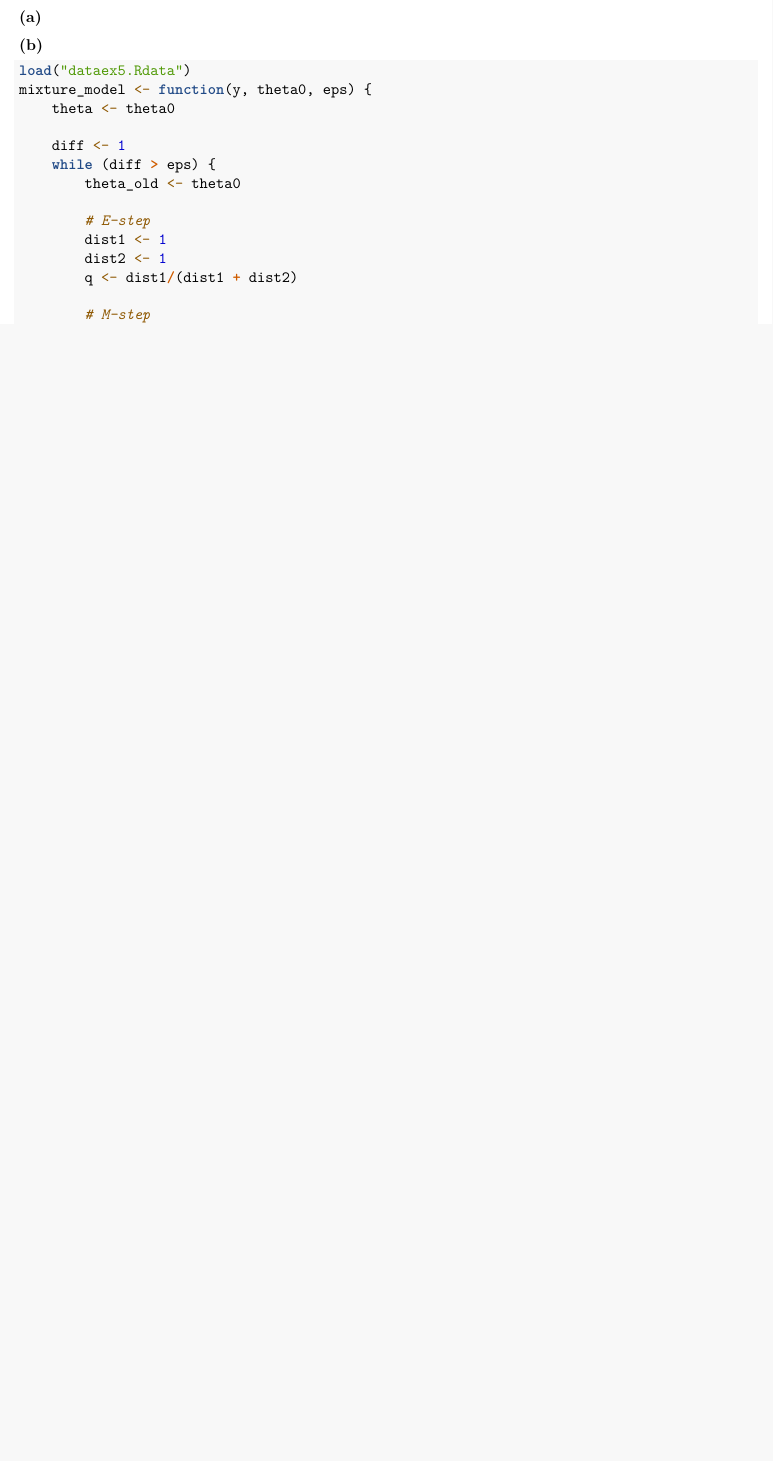
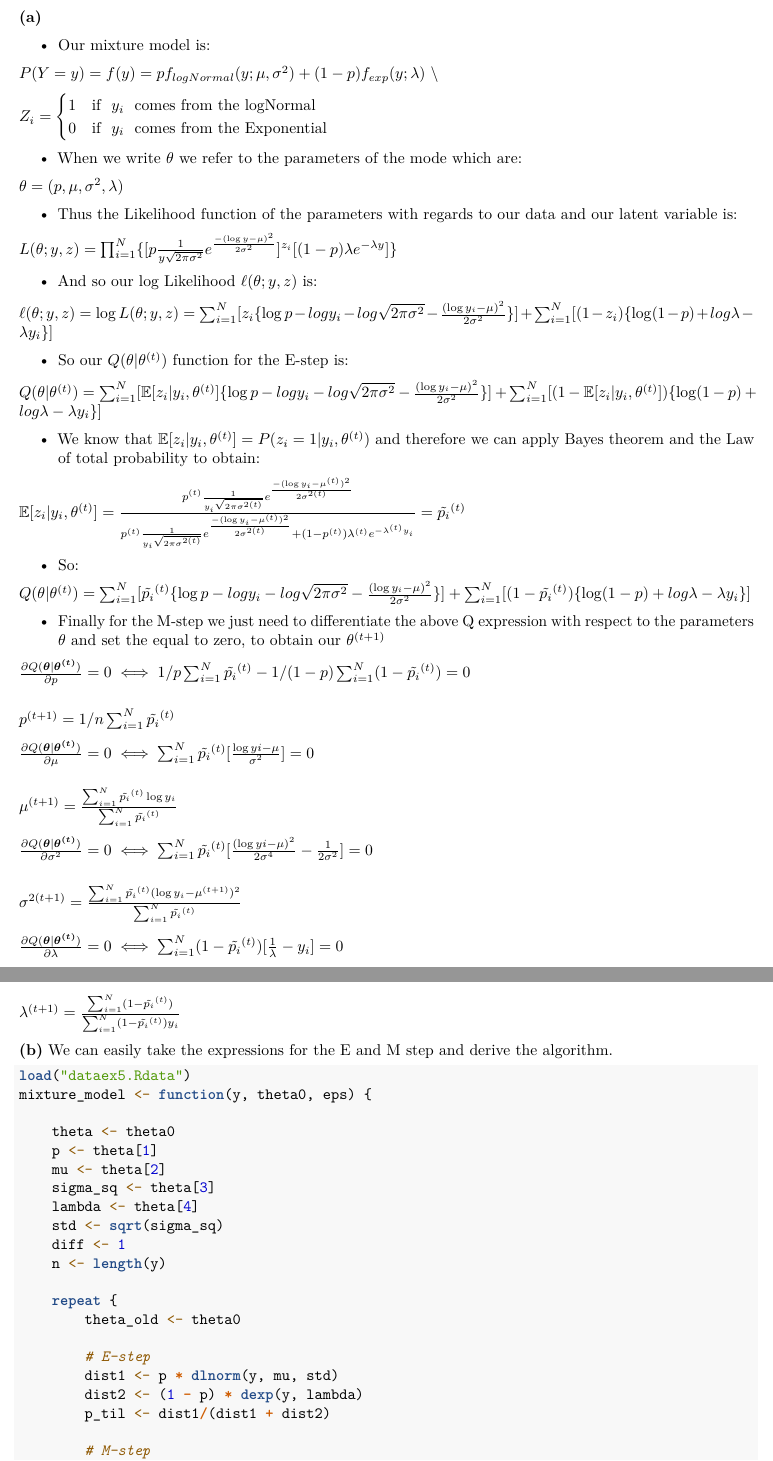
Before and after one commit to TedOiler/ida_assignment_2, an R Markdown document (solution_assignment_2.Rmd): part of page 6 of 6 before the commit and two parts of pages 6 and 7 of 8 after it, the two joined at a grey line, cut so that both start at the same text, the shorter picture padded with empty space. Rendered offline with R 4.5, knitr and Pandoc, then LaTeX, with nearby package versions; some code elsewhere in the file could not run offline.

Commit message:
question 5

````diff
--- a/solution_assignment_2.Rmd
+++ b/solution_assignment_2.Rmd
@@ -226,20 +226,79 @@ cat(beta_new)
 
 **(a)**
 
+- Our mixture model is:
+
+$P(Y=y) = f(y) = pf_{logNormal}(y;\mu, \sigma^2) + (1-p)f_{exp}(y;\lambda)$
+\\
+
+$Z_i = \begin{cases}
+            1 & \text{if}~~y_i~~\text{comes from the logNormal}\\
+            0 & \text{if}~~y_i~~\text{comes from the Exponential}\\
+          \end{cases}$
+
+- When we write $\theta$ we refer to the parameters of the mode which are:
+
+$\theta = (p, \mu, \sigma^2, \lambda)$
+
+- Thus the Likelihood function of the parameters with regards to our data and our latent variable is:
+
+$L(\theta;y,z) = \prod_{i=1}^N\{[p\frac{1}{y\sqrt{2\pi\sigma^2}}e^{\frac{-(\log y - \mu)^2}{2\sigma^2}}]^{z_i}[(1-p)\lambda e^{-\lambda y}]\}$
+
+- And so our log Likelihood $\ell(\theta;y,z)$ is:
+
+$\ell(\theta;y,z) = \log L(\theta;y,z) = \sum_{i=1}^N[z_i\{\log p - log y_i - log \sqrt{2\pi\sigma^2} - \frac{(\log y_i - \mu)^2}{2\sigma^2}\}] + \sum_{i=1}^N[(1-z_i)\{\log (1-p) + log \lambda - \lambda y_i\}]$
+
+- So our $Q(\theta | \theta^{(t)})$ function for the E-step is:
+
+$Q(\theta | \theta^{(t)}) = \sum_{i=1}^N[\mathbb{E}[z_i | y_i, \theta^{(t)}] \{\log p - log y_i - log \sqrt{2\pi\sigma^2} - \frac{(\log y_i - \mu)^2}{2\sigma^2}\}] + \sum_{i=1}^N[(1-\mathbb{E}[z_i | y_i, \theta^{(t)}])\{\log (1-p) + log \lambda - \lambda y_i\}]$
+
+- We know that $\mathbb{E}[z_i | y_i, \theta^{(t)}] = P(z_i = 1 | y_i, \theta^{(t)})$ and therefore we can apply Bayes theorem and the Law of total probability to obtain:
+
+$\mathbb{E}[z_i | y_i, \theta^{(t)}] = \frac{p^{(t)} \frac{1}{y_i\sqrt{2\pi\sigma^{2(t)}}} e^{\frac{-(\log y_i - \mu^{(t)})^2}{2\sigma^{2(t)}}}}{p^{(t)} \frac{1}{y_i\sqrt{2\pi\sigma^{2(t)}}} e^{\frac{-(\log y_i - \mu^{(t)})^2}{2\sigma^{2(t)}}} + (1-p^{(t)})\lambda^{(t)}e^{-\lambda^{(t)}y_i}} = \tilde{p_i}^{(t)}$
+
+- So:
+
+$Q(\theta | \theta^{(t)}) = \sum_{i=1}^N[\tilde{p_i}^{(t)} \{\log p - log y_i - log \sqrt{2\pi\sigma^2} - \frac{(\log y_i - \mu)^2}{2\sigma^2}\}] + \sum_{i=1}^N[(1-\tilde{p_i}^{(t)})\{\log (1-p) + log \lambda - \lambda y_i\}]$
+
+- Finally for the M-step we just need to differentiate the above Q expression with respect to the parameters $\theta$ and set the equal to zero, to obtain our $\theta^{(t+1)}$
+
+$\frac{\partial Q(\boldsymbol{\theta}|\boldsymbol{\theta^{(t)}})}{\partial p} = 0 \iff 1/p \sum_{i=1}^N\tilde{p_i}^{(t)} - 1/(1-p)\sum_{i=1}^N(1-\tilde{p_i}^{(t)}) = 0\\$
+
+$p^{(t+1)} = 1/n\sum_{i=1}^N\tilde{p_i}^{(t)}$
+
+
+$\frac{\partial Q(\boldsymbol{\theta}|\boldsymbol{\theta^{(t)}})}{\partial \mu} = 0 \iff \sum_{i=1}^N\tilde{p_i}^{(t)}[\frac{\log yi -\mu}{\sigma^2}] = 0\\$
+
+$\mu^{(t+1)} = \frac{\sum_{i=1}^N\tilde{p_i}^{(t)}\log y_i}{\sum_{i=1}^N\tilde{p_i}^{(t)}}$
+
+$\frac{\partial Q(\boldsymbol{\theta}|\boldsymbol{\theta^{(t)}})}{\partial \sigma^2} = 0 \iff \sum_{i=1}^N\tilde{p_i}^{(t)}[\frac{(\log yi -\mu)^2}{2\sigma^4} - \frac{1}{2\sigma^2}] = 0\\$
+
+$\sigma^{2(t+1)} = \frac{\sum_{i=1}^N\tilde{p_i}^{(t)}(\log y_i - \mu^{(t+1)})^2}{\sum_{i=1}^N\tilde{p_i}^{(t)}}$
+
+$\frac{\partial Q(\boldsymbol{\theta}|\boldsymbol{\theta^{(t)}})}{\partial \lambda} = 0 \iff \sum_{i=1}^N(1- \tilde{p_i}^{(t)})[\frac{1}{\lambda}- y_i] = 0\\$
+
+$\lambda^{(t+1)} = \frac{\sum_{i=1}^N(1- \tilde{p_i}^{(t)})}{\sum_{i=1}^N(1- \tilde{p_i}^{(t)})y_i}$
+
+
 **(b)**
+We can easily take the expressions for the E and M step and derive the algorithm.
 
 ```{r, include=TRUE, message=FALSE, warning=FALSE, tidy=TRUE, fig.align='center', results="hold"}
 load('dataex5.Rdata')
 mixture_model <- function(y, theta0, eps){
+
   theta <- theta0
+  p <- theta[1]; mu <- theta[2]; sigma_sq <- theta[3]; lambda <- theta[4]
+  std <- sqrt(sigma_sq)
+  diff <- 1
+  n <- length(y)
 
-  diff <- 1
-  while(diff > eps){
+  repeat{
     theta_old <- theta0
 
     #E-step
-    dist1 <- 1
-    dist2 <- 1
-    q <- dist1 / (dist1 + dist2)
+    dist1 <- p * dlnorm(y, mu, std)
+    dist2 <- (1 - p) * dexp(y, lambda)
+    p_til <- dist1 / (dist1 + dist2)
 
     #M-step
````
Also changed, not shown: solution_assignment_2.pdf, solution_assignment_2.Rmd (37 more changed lines).
